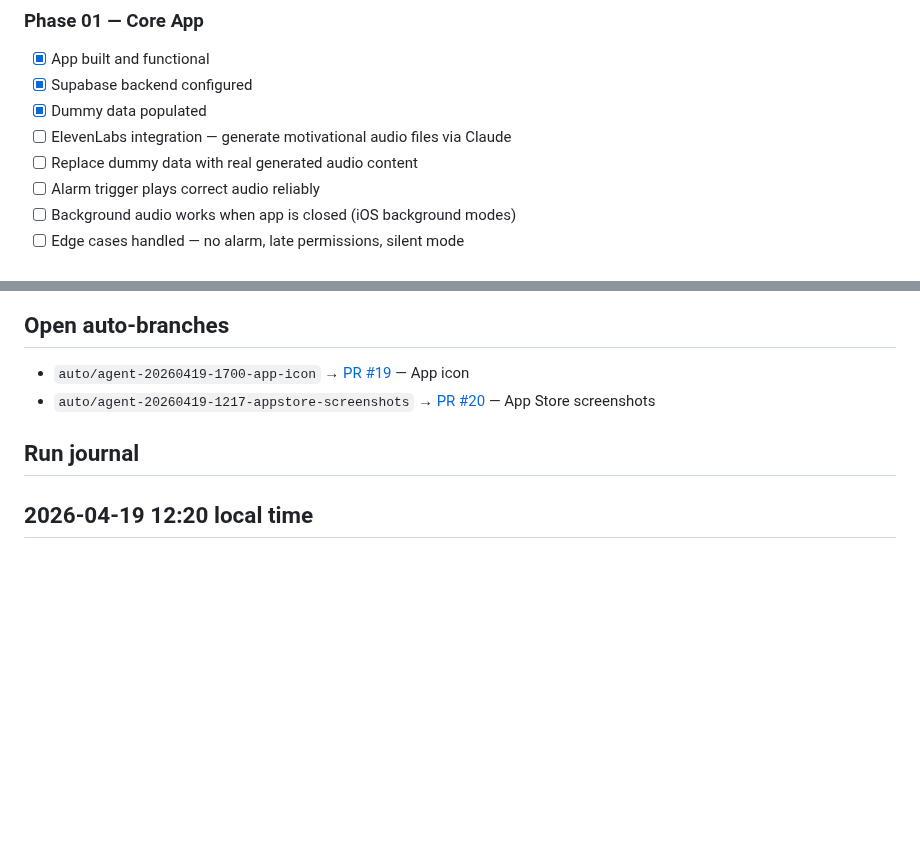
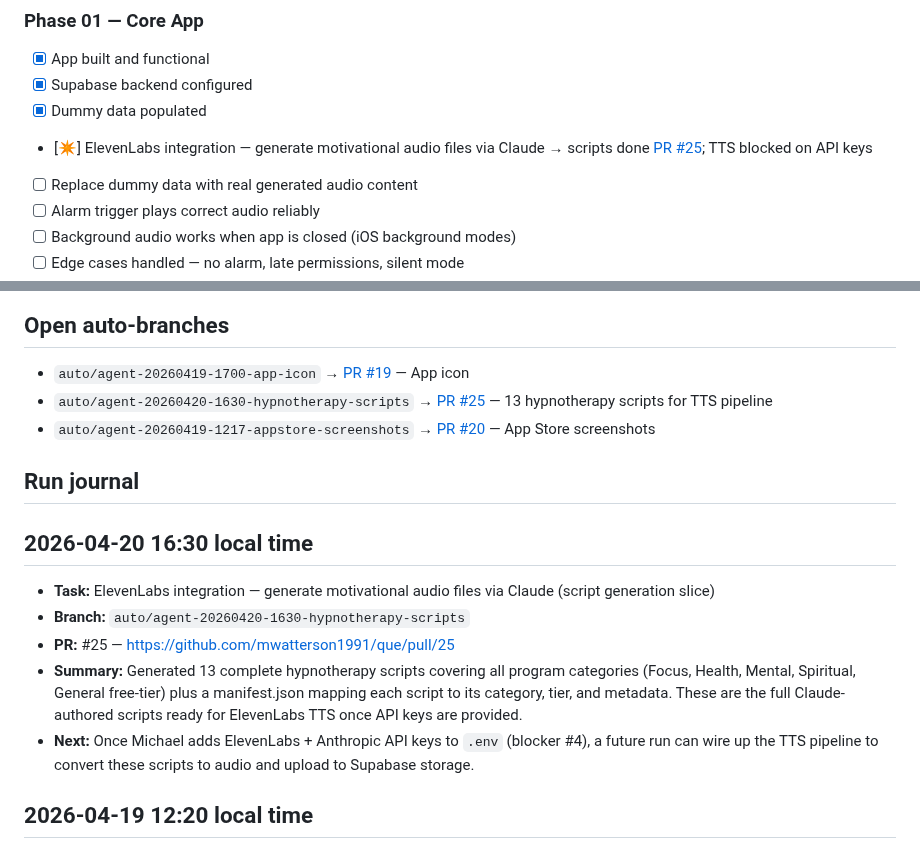
Before and after one commit to mwatterson1991/que, a Markdown page: QUE-STATUS.md, 2 parts joined by grey strips. Rendered like a GitHub page; blank space fills up the shorter version.

Commit message:
docs: update QUE-STATUS with hypnotherapy scripts PR #25
Mark ElevenLabs integration (script generation slice) as ✴ in-review,
add journal entry, and register the branch in open auto-branches list.

Checklist item: ElevenLabs integration — generate motivational audio files via Claude

Co-Authored-By: Claude <noreply@anthropic.com>

```diff
--- a/QUE-STATUS.md
+++ b/QUE-STATUS.md
@@ -12,7 +12,7 @@ Last agent run: 2026-04-19 12:20
 - [x] App built and functional
 - [x] Supabase backend configured
 - [x] Dummy data populated
-- [ ] ElevenLabs integration — generate motivational audio files via Claude
+- [✴] ElevenLabs integration — generate motivational audio files via Claude → scripts done [PR #25](https://github.com/mwatterson1991/que/pull/25); TTS blocked on API keys
 - [ ] Replace dummy data with real generated audio content
 - [ ] Alarm trigger plays correct audio reliably
 - [ ] Background audio works when app is closed (iOS background modes)
@@ -61,9 +61,17 @@ Last agent run: 2026-04-19 12:20
 ## Open auto-branches
 
 - `auto/agent-20260419-1700-app-icon` → [PR #19](https://github.com/mwatterson1991/que/pull/19) — App icon
+- `auto/agent-20260420-1630-hypnotherapy-scripts` → [PR #25](https://github.com/mwatterson1991/que/pull/25) — 13 hypnotherapy scripts for TTS pipeline
 - `auto/agent-20260419-1217-appstore-screenshots` → [PR #20](https://github.com/mwatterson1991/que/pull/20) — App Store screenshots
 
 ## Run journal
+
+## 2026-04-20 16:30 local time
+- **Task:** ElevenLabs integration — generate motivational audio files via Claude (script generation slice)
+- **Branch:** `auto/agent-20260420-1630-hypnotherapy-scripts`
+- **PR:** #25 — https://github.com/mwatterson1991/que/pull/25
+- **Summary:** Generated 13 complete hypnotherapy scripts covering all program categories (Focus, Health, Mental, Spiritual, General free-tier) plus a manifest.json mapping each script to its category, tier, and metadata. These are the full Claude-authored scripts ready for ElevenLabs TTS once API keys are provided.
+- **Next:** Once Michael adds ElevenLabs + Anthropic API keys to `.env` (blocker #4), a future run can wire up the TTS pipeline to convert these scripts to audio and upload to Supabase storage.
 
 ## 2026-04-19 12:20 local time
 - **Task:** Screenshots — 6.9" iPhone, 6.5" iPhone, 12.9" iPad (if supported)
```
Also changed, not shown: other parts of QUE-STATUS.md (+1 -1 lines).
